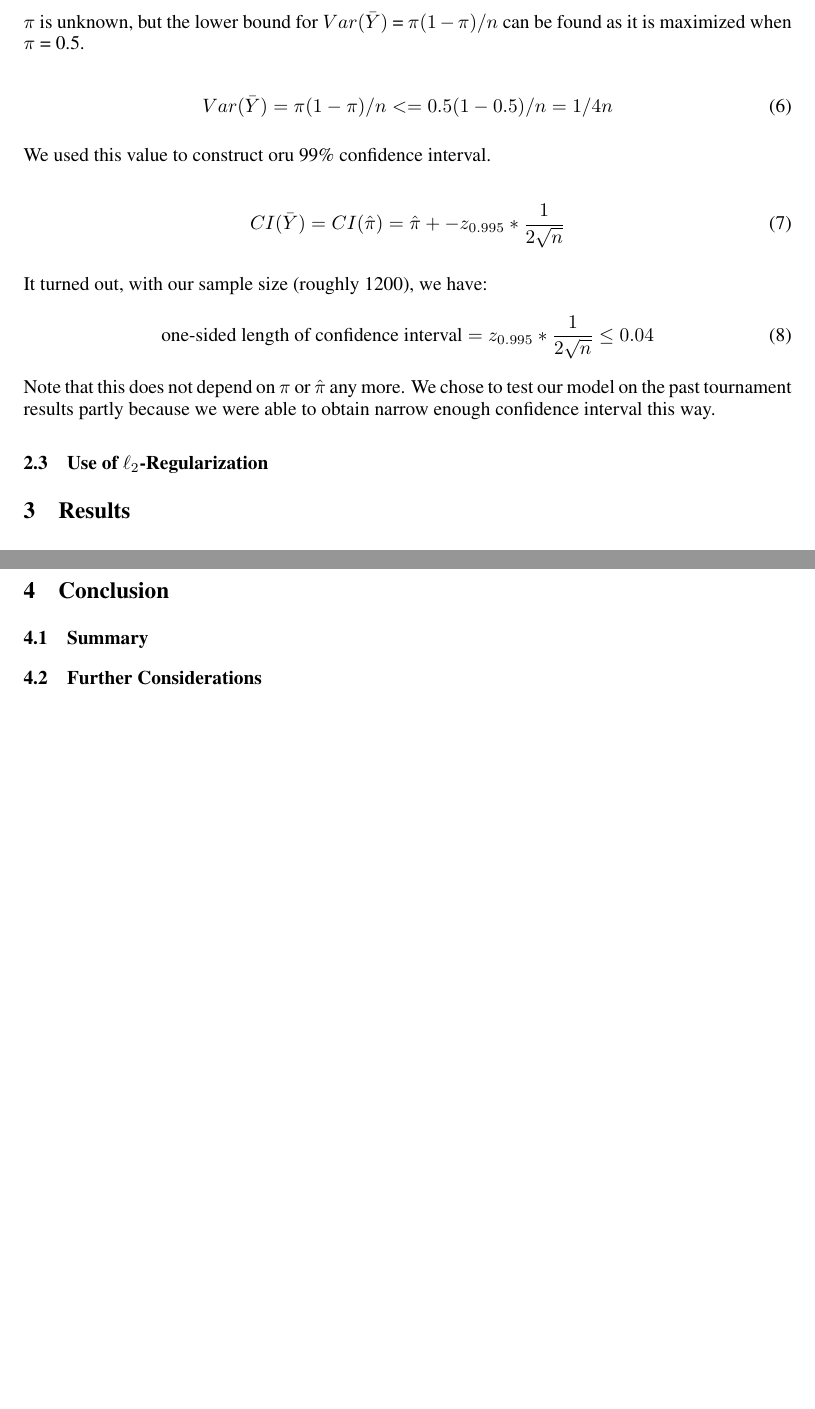
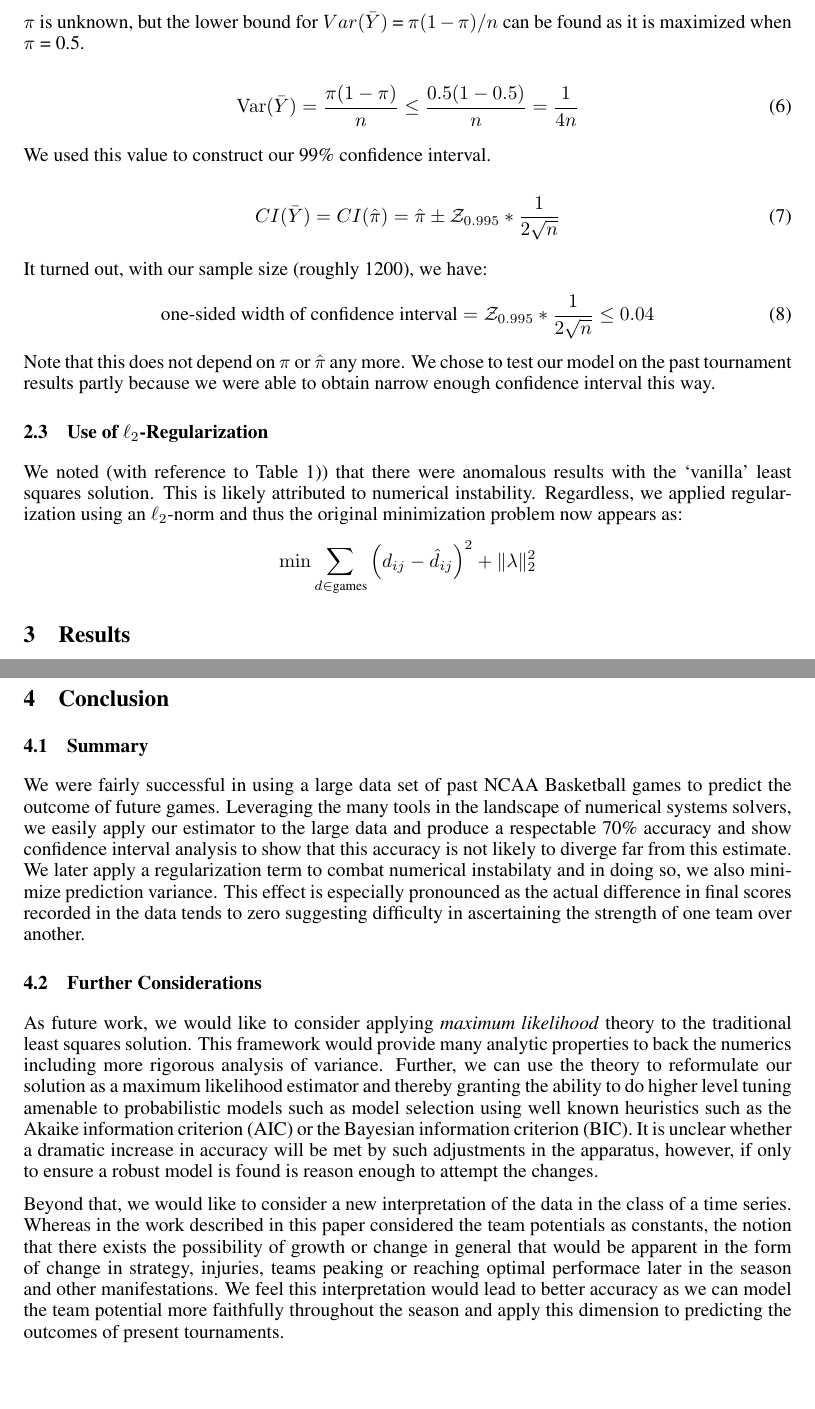
Before and after one commit to ykdojo/march_madness, a LaTeX paper (writeup/writeup.tex): two parts of pages 3 and 4 of 4 before the commit and two parts of pages 3 and 5 of 5 after it, joined at a grey line, cut so that both start at the same text. Compiled offline with pdfLaTeX.

Commit message:
Henry's draft done

```diff
--- a/writeup/writeup.tex
+++ b/writeup/writeup.tex
@@ -15 +15,4 @@
 \newcommand{\Cov}{\mathrm{Cov}}
+\newcommand{\iid}{i.i.d.}
+\newcommand{\norm}{\mathcal{N}}
+\newcommand{\Z}{\mathcal{Z}}
@@ -17,6 +19,8 @@
 
 \title{Predicting the Outcome of College Basketball Tournament Using a Least-Squares Network Model}
+% > \usepackage{amsmath}
 
+\DeclareMathOperator{\Var}{Var}
 
 \author{
 % David S.~Hippocampus\thanks{ Use footnote for providing further information
@@ -131,30 +144,26 @@ Under this assumption, the calculated accuracy ($\bar{Y}$ = mean of $Y_i$'s) is
 $\pi$ is unknown, but the lower bound for $Var(\bar{Y})$ = $\pi(1-\pi)/n$ can be found as it is maximized when $\pi$ = 0.5.
 
 \begin{equation}
-    Var(\bar{Y}) = \pi(1-\pi)/n <= 0.5(1-0.5)/n = 1/4n
+		\Var(\bar{Y}) = \frac{\pi(1-\pi)}{n} \leq \frac{0.5(1-0.5)}{n} = \frac{1}{4n}
 \end{equation}
 
-We used this value to construct oru 99\% confidence interval.
+We used this value to construct our 99\% confidence interval.
 
 \begin{equation}
-    CI(\bar{Y}) = CI(\hat{\pi}) = \hat{\pi} +- z_{0.995} *  \frac{1}{2\sqrt{n}}
+		CI(\bar{Y}) = CI(\hat{\pi}) = \hat{\pi} \pm \Z_{0.995} *  \frac{1}{2\sqrt{n}}
 \end{equation}
 
 It turned out, with our sample size (roughly 1200), we have:
 \begin{equation}
-    \mbox{one-sided length of confidence interval} = z_{0.995} *  \frac{1}{2\sqrt{n}} \leq 0.04
+		\mbox{one-sided width of confidence interval} = \Z_{0.995} *  \frac{1}{2\sqrt{n}} \leq 0.04
 \end{equation}
 Note that this does not depend on $\pi$ or $\hat{\pi}$ any more.  We chose to test our model on the past tournament results partly because we were able to obtain narrow enough confidence interval this way.
 
-
-
-\newcommand\iid{i.i.d.}
-\newcommand\pN{\mathcal{N}}
-
-
-
 \subsection{Use of $\ell_2$-Regularization}\label{sec:l2}
-
+We noted (with reference to Table~\ref{table:std})) that there were anomalous results with the `vanilla' least squares solution. This is likely attributed to numerical instability. Regardless, we applied regularization using an $\ell_2$-norm and thus the original minimization problem now appears as:
+\[
+	\min\sum_{d\in\text{games}}\left(d_{ij}-\hat{d}_{ij} \right)^2 + \|\lambda\|_2^2
+\]
 \section{Results}
 \subsection{Predictive Accuracy}
 We achieved roughly $70(\pm4)\%$ accuracy for predicting the past 18 tournaments' outcome (for win/lose prediction).  This is an out-of-sample result as we trained our model on the same seaosn's regular game results, which preceed the tournament.
@@ -194,8 +203,11 @@ Interestingly, ranging the regularization parameter from $10^{-9}$ to $0.001$ ha
 \section{Conclusion}
 \subsection{Summary}
+We were fairly successful in using a large data set of past NCAA Basketball games to predict the outcome of future games. Leveraging the many tools in the landscape of numerical systems solvers, we easily apply our estimator to the large data and produce a respectable 70\% accuracy and show confidence interval analysis to show that this accuracy is not likely to diverge far from this estimate. We later apply a regularization term to combat numerical instabilaty and in doing so, we also minimize prediction variance. This effect is especially pronounced as the actual difference in final scores recorded in the data tends to zero suggesting difficulty in ascertaining the strength of one team over another.
+
 \subsection{Further Considerations}
+As future work, we would like to consider applying \emph{maximum likelihood} theory to the traditional least squares solution. This framework would provide many analytic properties to back the numerics including more rigorous analysis of variance. Further, we can use the theory to reformulate our solution as a maximum likelihood estimator and thereby granting the ability to do higher level tuning amenable to probabilistic models such as model selection using well known heuristics such as the Akaike information criterion (AIC) or the Bayesian information criterion (BIC). It is unclear whether a dramatic increase in accuracy will be met by such adjustments in the apparatus, however, if only to ensure a robust model is found is reason enough to attempt the changes.
 
-
+Beyond that, we would like to consider a new interpretation of the data in the class of a time series. Whereas in the work described in this paper considered the team potentials as constants, the notion that there exists the possibility of growth or change in general that would be apparent in the form of change in strategy, injuries, teams peaking or reaching optimal performace later in the season and other manifestations. We feel this interpretation would lead to better accuracy as we can model the team potential more faithfully throughout the season and apply this dimension to predicting the outcomes of present tournaments.
 
 % 1. Introduction
 % 1.1. Background information (description of data)
```
Also changed, not shown: writeup/writeup.pdf, writeup/writeup.tex (50 more changed lines). Lines whose indentation alone changed are shown as unchanged.
